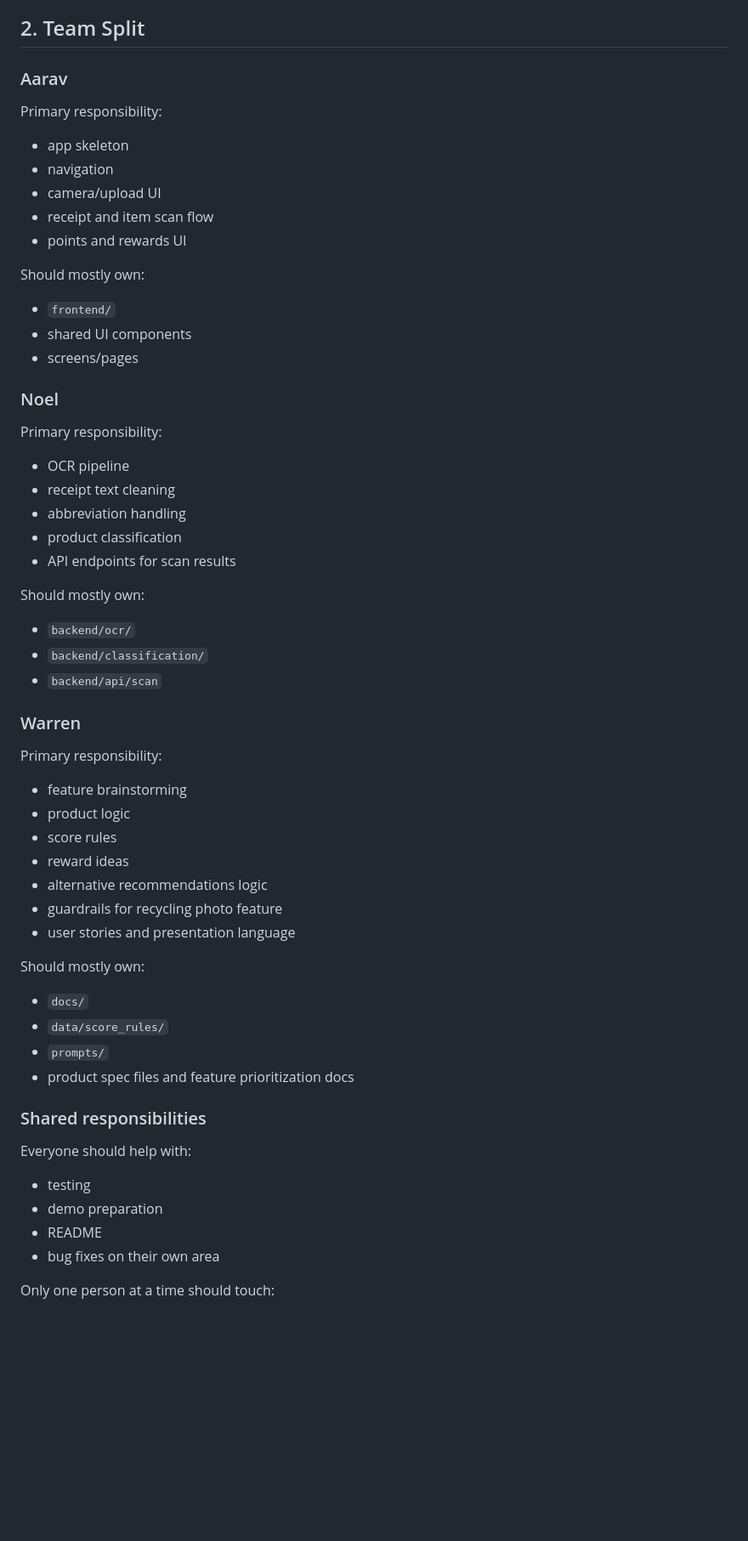
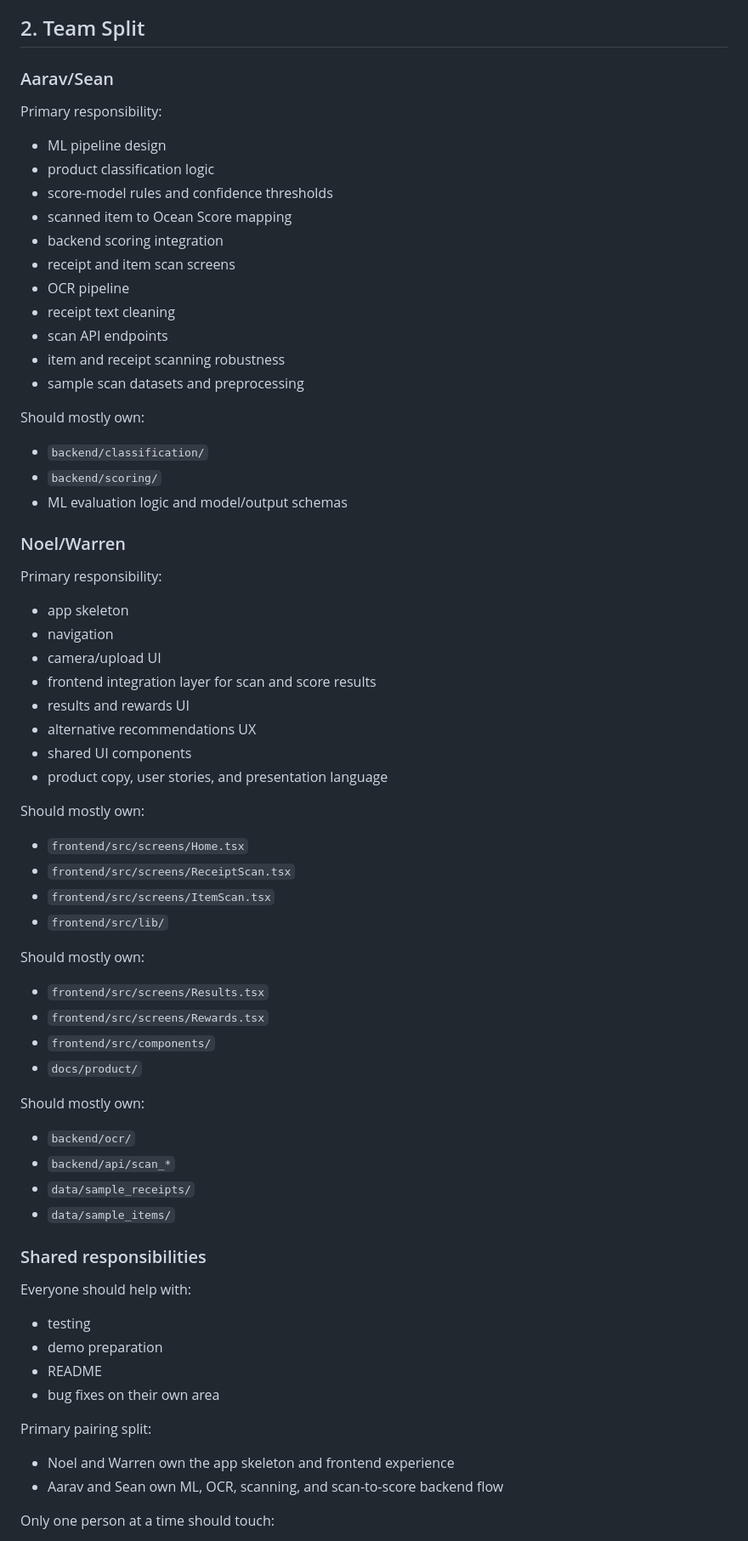
Before and after one commit to NoelSason/kingwarren, a Markdown page: OCEANSCORE_TEAM_PLAN.md, the part around one of its changes. Shown at 85% size. Rendered like a GitHub page; blank space fills up the shorter version.

Commit message:
Updated Oceanscore_Team_Plan with Sean

```diff
--- a/OCEANSCORE_TEAM_PLAN.md
+++ b/OCEANSCORE_TEAM_PLAN.md
@@ -51,56 +51,68 @@ Recommended framing:
 
 ## 2. Team Split
 
-### Aarav
+### Aarav/Sean
+
+Primary responsibility:
+
+- ML pipeline design
+- product classification logic
+- score-model rules and confidence thresholds
+- scanned item to Ocean Score mapping
+- backend scoring integration
+- receipt and item scan screens
+- OCR pipeline
+- receipt text cleaning
+- scan API endpoints
+- item and receipt scanning robustness
+- sample scan datasets and preprocessing
+
+
+Should mostly own:
+
+- `backend/classification/`
+- `backend/scoring/`
+- ML evaluation logic and model/output schemas
+
+### Noel/Warren
 
 Primary responsibility:
 
 - app skeleton
 - navigation
 - camera/upload UI
-- receipt and item scan flow
-- points and rewards UI
+- frontend integration layer for scan and score results
+- results and rewards UI
+- alternative recommendations UX
+- shared UI components
+- product copy, user stories, and presentation language
 
 Should mostly own:
 
-- `frontend/`
-- shared UI components
-- screens/pages
+- `frontend/src/screens/Home.tsx`
+- `frontend/src/screens/ReceiptScan.tsx`
+- `frontend/src/screens/ItemScan.tsx`
+- `frontend/src/lib/`
 
-### Noel
 
-Primary responsibility:
 
-- OCR pipeline
-- receipt text cleaning
-- abbreviation handling
-- product classification
-- API endpoints for scan results
+
+Should mostly own:
+
+- `frontend/src/screens/Results.tsx`
+- `frontend/src/screens/Rewards.tsx`
+- `frontend/src/components/`
+- `docs/product/`
+
+
+
 
 Should mostly own:
 
 - `backend/ocr/`
-- `backend/classification/`
-- `backend/api/scan`
-
-### Warren
-
-Primary responsibility:
-
-- feature brainstorming
-- product logic
-- score rules
-- reward ideas
-- alternative recommendations logic
-- guardrails for recycling photo feature
-- user stories and presentation language
-
-Should mostly own:
-
-- `docs/`
-- `data/score_rules/`
-- `prompts/`
-- product spec files and feature prioritization docs
+- `backend/api/scan_*`
+- `data/sample_receipts/`
+- `data/sample_items/`
 
 ### Shared responsibilities
 
@@ -110,6 +122,11 @@ Everyone should help with:
 - demo preparation
 - README
 - bug fixes on their own area
+
+Primary pairing split:
+
+- Noel and Warren own the app skeleton and frontend experience
+- Aarav and Sean own ML, OCR, scanning, and scan-to-score backend flow
 
 Only one person at a time should touch:
 
```
Also changed, not shown: other parts of OCEANSCORE_TEAM_PLAN.md (+154 -144 lines).
